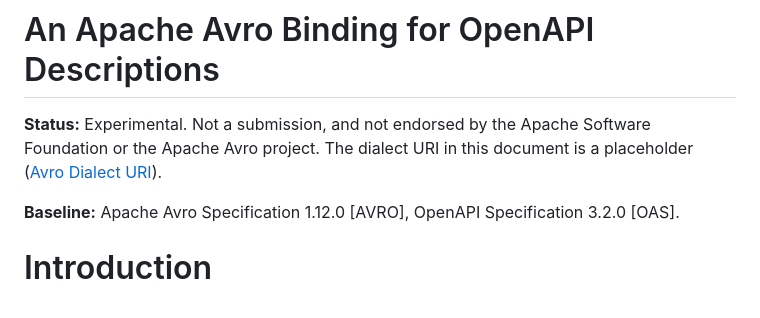
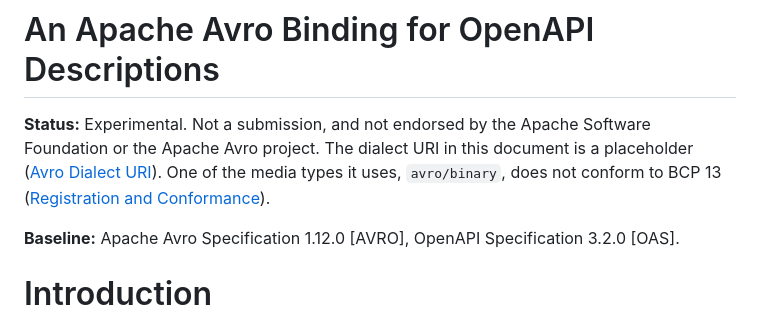
Before and after one commit to json-structure/oas-binding, a Markdown page: experimental-avro-oas-binding.md, the part around one of its changes. Rendered like a GitHub page.

```diff
--- a/experimental-avro-oas-binding.md
+++ b/experimental-avro-oas-binding.md
@@ -2,7 +2,9 @@
 
 **Status:** Experimental. Not a submission, and not endorsed by the Apache
 Software Foundation or the Apache Avro project. The dialect URI in this
-document is a placeholder ([Avro Dialect URI](#avro-dialect-uri)).
+document is a placeholder ([Avro Dialect URI](#avro-dialect-uri)). One of the
+media types it uses, `avro/binary`, does not conform to BCP 13
+([Registration and Conformance](#registration-and-conformance)).
 
 **Baseline:** Apache Avro Specification 1.12.0 [AVRO], OpenAPI Specification
 3.2.0 [OAS].
```
Also changed, not shown: other parts of experimental-avro-oas-binding.md (+50 -8 lines).
